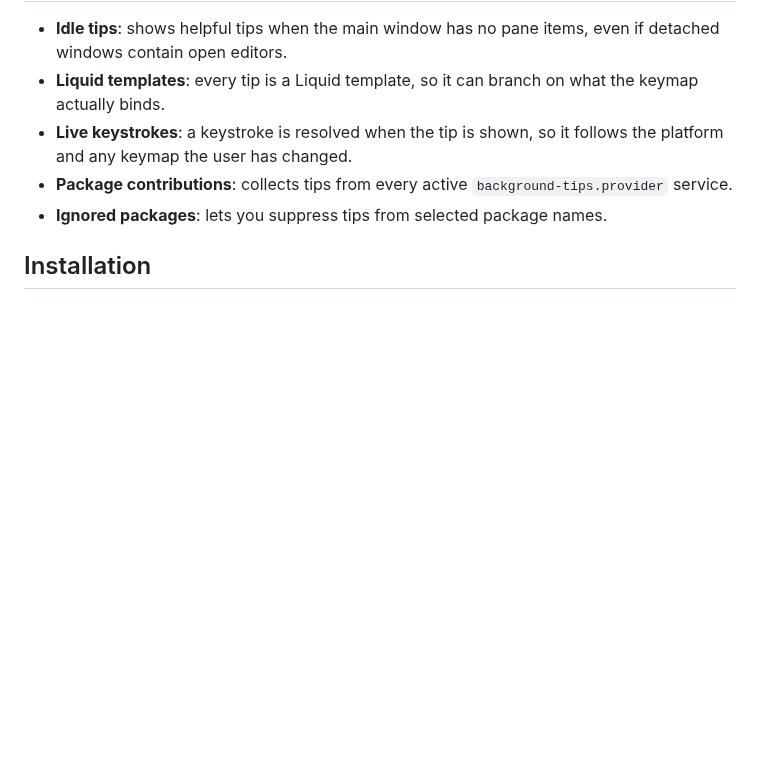
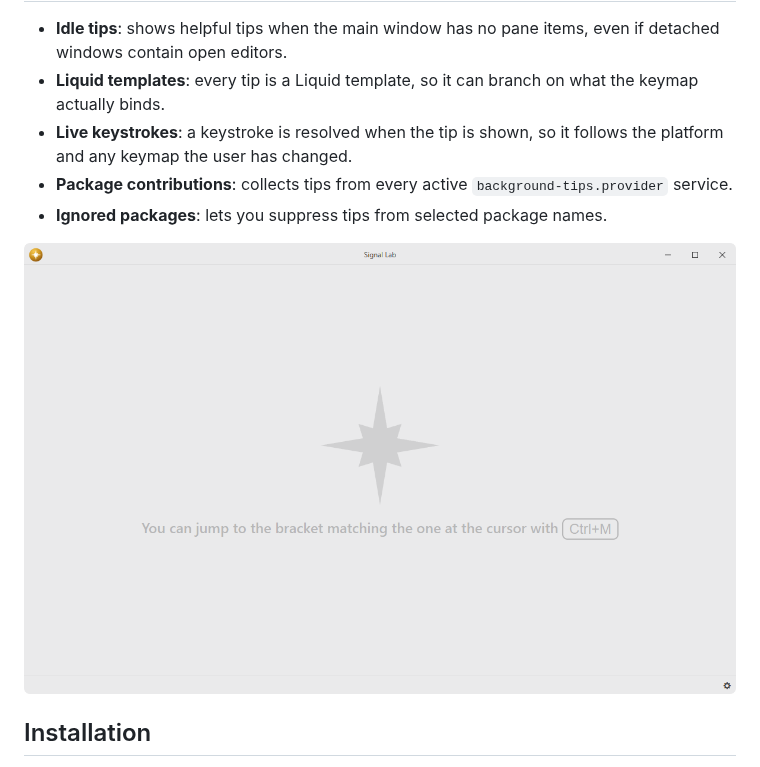
Before and after one commit to lumine-code/background-tips, a Markdown page: README.md, the part around the change. Rendered like a GitHub page; pictures changed too: .github/demo.png (added); blank space fills up the shorter version.

Commit message:
Add screenshots beneath the feature list

```diff
--- a/README.md
+++ b/README.md
@@ -11,6 +11,8 @@ Fork of [pulsar-edit/pulsar](https://github.com/pulsar-edit/pulsar) (`packages/b
 - **Live keystrokes**: a keystroke is resolved when the tip is shown, so it follows the platform and any keymap the user has changed.
 - **Package contributions**: collects tips from every active `background-tips.provider` service.
 - **Ignored packages**: lets you suppress tips from selected package names.
+
+![Discover package shortcuts in the empty workspace.](.github/demo.png)
 
 ## Installation
 
```
Also changed, not shown: 1 other file.
